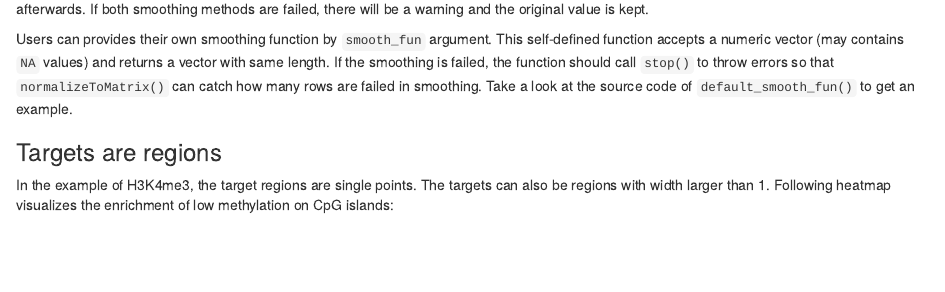
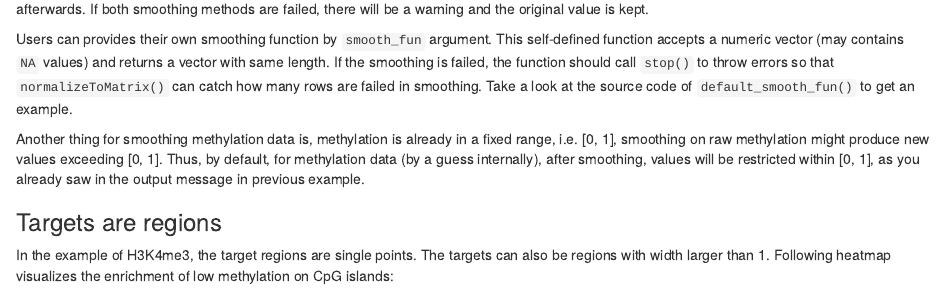
Before and after one commit to jokergoo/EnrichedHeatmap, an R Markdown document (vignettes/EnrichedHeatmap.Rmd): the page in a window 1100 px wide, from 7520 px down. Rendered offline with R 4.5, knitr and Pandoc, with nearby package versions; some code elsewhere in the file could not run offline; common packages that the code uses without loading them are loaded.

Commit message:
improved vignettes

```diff
--- a/vignettes/EnrichedHeatmap.Rmd
+++ b/vignettes/EnrichedHeatmap.Rmd
@@ -439,6 +439,11 @@ should call `stop()` to throw errors so that `normalizeToMatrix()` can catch
 how many rows are failed in smoothing. Take a look at the source code of
 `default_smooth_fun()` to get an example.
 
+Another thing for smoothing methylation data is, methylation is already in a fixed range, i.e. [0, 1],
+smoothing on raw methylation might produce new values exceeding [0, 1]. Thus, by default,
+for methylation data (by a guess internally), after smoothing, values will be restricted within [0, 1], as
+you already saw in the output message in previous example.
+
 ### Targets are regions
 
 In the example of H3K4me3, the target regions are single points.
```
Also changed, not shown: R/normalize.R (+1 -1 lines).
